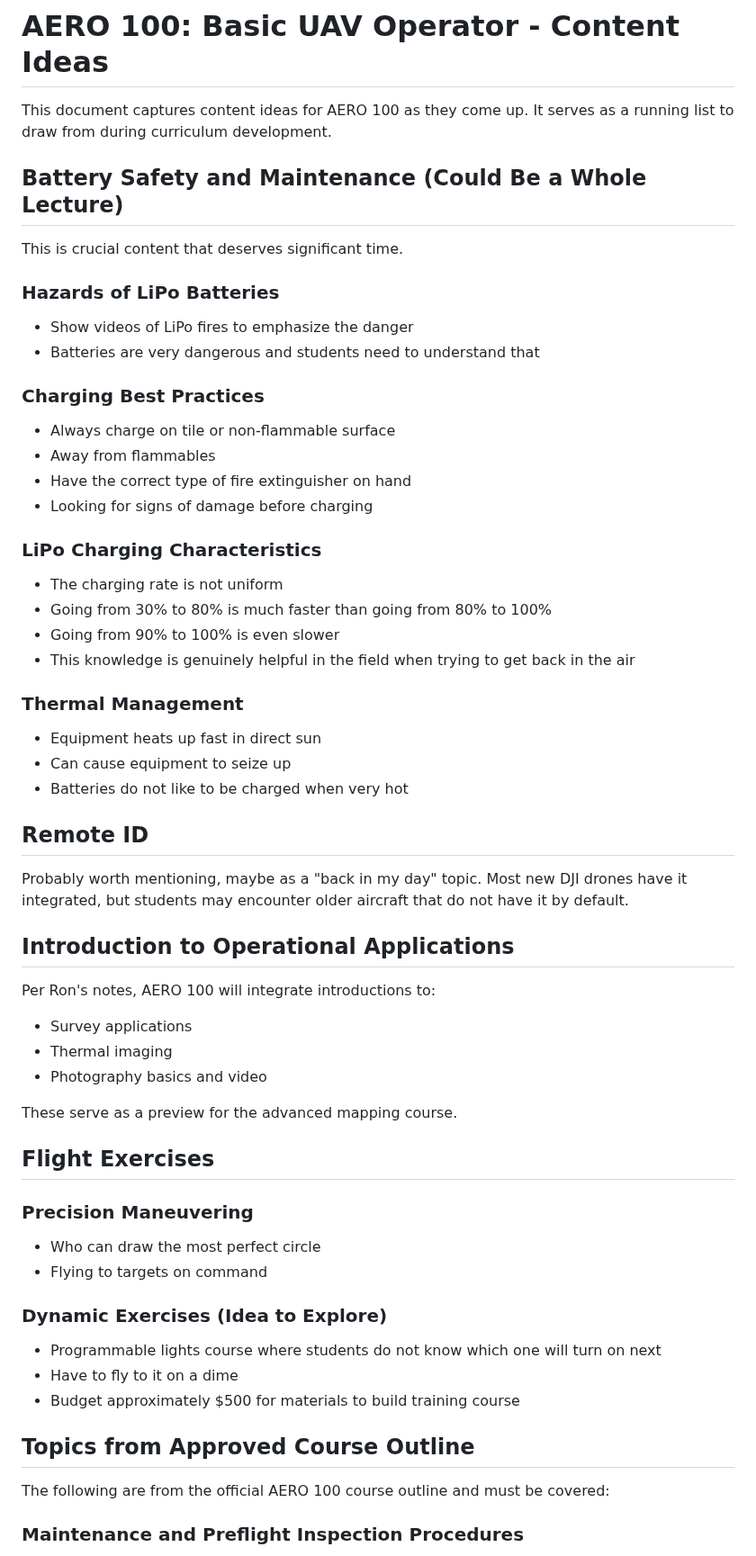
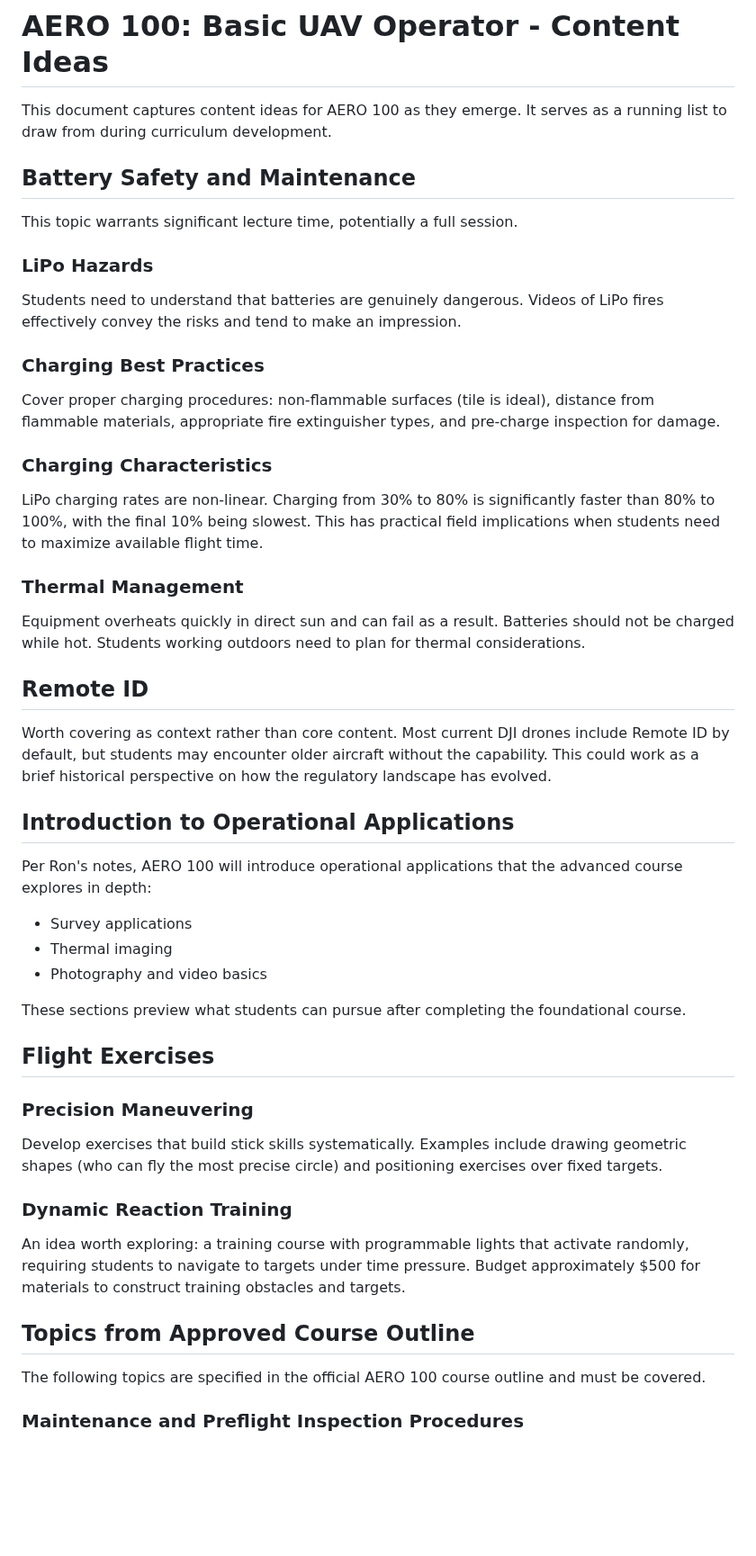
Before and after one commit to kylenessen/cuesta-drone-program, a Markdown page: curriculum-content/aero-100-content-ideas.md, the part around one of its changes. Shown at 90% size. Drawn GitHub-style; blank space fills up the shorter version.

```diff
--- a/curriculum-content/aero-100-content-ideas.md
+++ b/curriculum-content/aero-100-content-ideas.md
@@ -1,58 +1,53 @@
 # AERO 100: Basic UAV Operator - Content Ideas
 
-This document captures content ideas for AERO 100 as they come up. It serves as a running list to draw from during curriculum development.
+This document captures content ideas for AERO 100 as they emerge. It serves as a running list to draw from during curriculum development.
 
-## Battery Safety and Maintenance (Could Be a Whole Lecture)
+## Battery Safety and Maintenance
 
-This is crucial content that deserves significant time.
+This topic warrants significant lecture time, potentially a full session.
 
-### Hazards of LiPo Batteries
-- Show videos of LiPo fires to emphasize the danger
-- Batteries are very dangerous and students need to understand that
+### LiPo Hazards
+
+Students need to understand that batteries are genuinely dangerous. Videos of LiPo fires effectively convey the risks and tend to make an impression.
 
 ### Charging Best Practices
-- Always charge on tile or non-flammable surface
-- Away from flammables
-- Have the correct type of fire extinguisher on hand
-- Looking for signs of damage before charging
 
-### LiPo Charging Characteristics
-- The charging rate is not uniform
-- Going from 30% to 80% is much faster than going from 80% to 100%
-- Going from 90% to 100% is even slower
-- This knowledge is genuinely helpful in the field when trying to get back in the air
+Cover proper charging procedures: non-flammable surfaces (tile is ideal), distance from flammable materials, appropriate fire extinguisher types, and pre-charge inspection for damage.
+
+### Charging Characteristics
+
+LiPo charging rates are non-linear. Charging from 30% to 80% is significantly faster than 80% to 100%, with the final 10% being slowest. This has practical field implications when students need to maximize available flight time.
 
 ### Thermal Management
-- Equipment heats up fast in direct sun
-- Can cause equipment to seize up
-- Batteries do not like to be charged when very hot
+
+Equipment overheats quickly in direct sun and can fail as a result. Batteries should not be charged while hot. Students working outdoors need to plan for thermal considerations.
 
 ## Remote ID
 
-Probably worth mentioning, maybe as a "back in my day" topic. Most new DJI drones have it integrated, but students may encounter older aircraft that do not have it by default.
+Worth covering as context rather than core content. Most current DJI drones include Remote ID by default, but students may encounter older aircraft without the capability. This could work as a brief historical perspective on how the regulatory landscape has evolved.
 
 ## Introduction to Operational Applications
 
-Per Ron's notes, AERO 100 will integrate introductions to:
+Per Ron's notes, AERO 100 will introduce operational applications that the advanced course explores in depth:
+
 - Survey applications
 - Thermal imaging
-- Photography basics and video
+- Photography and video basics
 
-These serve as a preview for the advanced mapping course.
+These sections preview what students can pursue after completing the foundational course.
 
 ## Flight Exercises
 
 ### Precision Maneuvering
-- Who can draw the most perfect circle
-- Flying to targets on command
 
-### Dynamic Exercises (Idea to Explore)
-- Programmable lights course where students do not know which one will turn on next
-- Have to fly to it on a dime
-- Budget approximately $500 for materials to build training course
+Develop exercises that build stick skills systematically. Examples include drawing geometric shapes (who can fly the most precise circle) and positioning exercises over fixed targets.
+
+### Dynamic Reaction Training
+
+An idea worth exploring: a training course with programmable lights that activate randomly, requiring students to navigate to targets under time pressure. Budget approximately $500 for materials to construct training obstacles and targets.
 
 ## Topics from Approved Course Outline
 
-The following are from the official AERO 100 course outline and must be covered:
+The following topics are specified in the official AERO 100 course outline and must be covered.
 
 ### Maintenance and Preflight Inspection Procedures
```
Also changed, not shown: other parts of curriculum-content/aero-100-content-ideas.md (+25 -61 lines).
